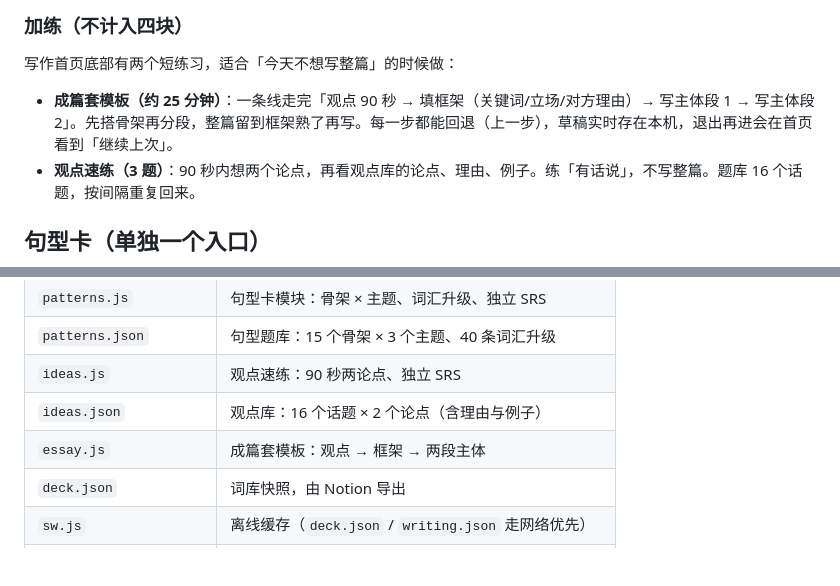
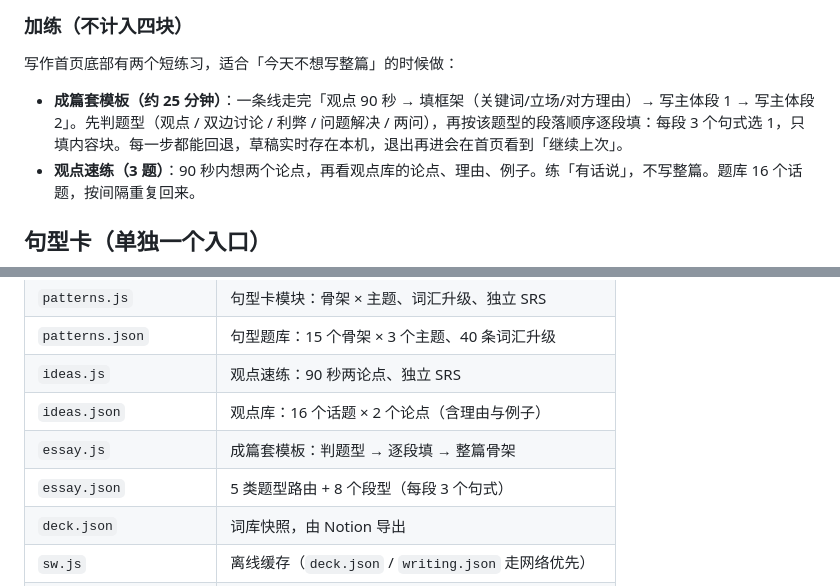
Before and after one commit to Anoukkli/ielts-card, a Markdown page: README.md, 2 parts joined by grey strips. Drawn GitHub-style; blank space fills up the shorter version.

```diff
--- a/README.md
+++ b/README.md
@@ -66,7 +66,7 @@
 
 写作首页底部有两个短练习，适合「今天不想写整篇」的时候做：
 
-- **成篇套模板（约 25 分钟）**：一条线走完「观点 90 秒 → 填框架（关键词/立场/对方理由）→ 写主体段 1 → 写主体段 2」。先搭骨架再分段，整篇留到框架熟了再写。每一步都能回退（上一步），草稿实时存在本机，退出再进会在首页看到「继续上次」。
+- **成篇套模板（约 25 分钟）**：一条线走完「观点 90 秒 → 填框架（关键词/立场/对方理由）→ 写主体段 1 → 写主体段 2」。先判题型（观点 / 双边讨论 / 利弊 / 问题解决 / 两问），再按该题型的段落顺序逐段填：每段 3 个句式选 1，只填内容块。每一步都能回退，草稿实时存在本机，退出再进会在首页看到「继续上次」。
 - **观点速练（3 题）**：90 秒内想两个论点，再看观点库的论点、理由、例子。练「有话说」，不写整篇。题库 16 个话题，按间隔重复回来。
 
 ## 句型卡（单独一个入口）
@@ -122,7 +122,8 @@
 | `patterns.json` | 句型题库：15 个骨架 × 3 个主题、40 条词汇升级 |
 | `ideas.js` | 观点速练：90 秒两论点、独立 SRS |
 | `ideas.json` | 观点库：16 个话题 × 2 个论点（含理由与例子） |
-| `essay.js` | 成篇套模板：观点 → 框架 → 两段主体 |
+| `essay.js` | 成篇套模板：判题型 → 逐段填 → 整篇骨架 |
+| `essay.json` | 5 类题型路由 + 8 个段型（每段 3 个句式） |
 | `deck.json` | 词库快照，由 Notion 导出 |
 | `sw.js` | 离线缓存（`deck.json` / `writing.json` 走网络优先） |
 | `manifest.webmanifest` | 主屏图标与全屏配置 |
```
